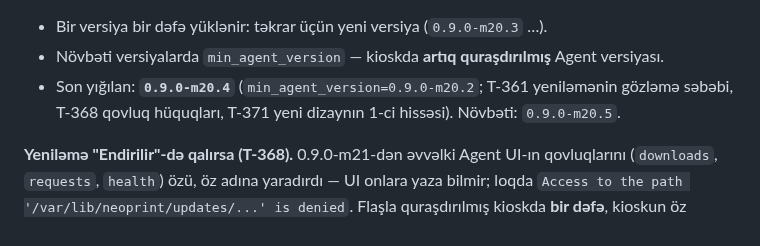
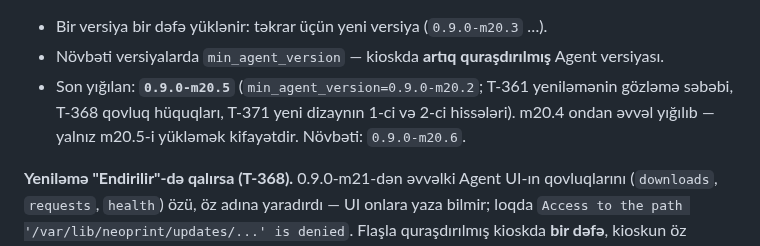
Before and after one commit to zahid2000/NeoPrint, a Markdown page: docs/DEV_ENVIRONMENT.md, the part around the change. Drawn GitHub-style.

Commit message:
docs: the latest kiosk package is 0.9.0-m20.5 (T-371)
Co-Authored-By: Claude Opus 5.5 <noreply@anthropic.com>

```diff
--- a/docs/DEV_ENVIRONMENT.md
+++ b/docs/DEV_ENVIRONMENT.md
@@ -1767,8 +1767,9 @@ powershell -ExecutionPolicy Bypass -File tools\release-sign\staging-quickstart.p
 
 - Bir versiya bir dəfə yüklənir: təkrar üçün yeni versiya (`0.9.0-m20.3` …).
 - Növbəti versiyalarda `min_agent_version` — kioskda **artıq quraşdırılmış** Agent versiyası.
-- Son yığılan: **`0.9.0-m20.4`** (`min_agent_version=0.9.0-m20.2`; T-361 yeniləmənin gözləmə səbəbi, T-368 qovluq
-  hüquqları, T-371 yeni dizaynın 1-ci hissəsi). Növbəti: `0.9.0-m20.5`.
+- Son yığılan: **`0.9.0-m20.5`** (`min_agent_version=0.9.0-m20.2`; T-361 yeniləmənin gözləmə səbəbi, T-368 qovluq
+  hüquqları, T-371 yeni dizaynın 1-ci və 2-ci hissələri). m20.4 ondan əvvəl yığılıb — yalnız m20.5-i yükləmək kifayətdir.
+  Növbəti: `0.9.0-m20.6`.
 
 **Yeniləmə "Endirilir"-də qalırsa (T-368).** 0.9.0-m21-dən əvvəlki Agent UI-ın qovluqlarını (`downloads`, `requests`,
 `health`) özü, öz adına yaradırdı — UI onlara yaza bilmir; loqda `Access to the path '/var/lib/neoprint/updates/...' is
```
